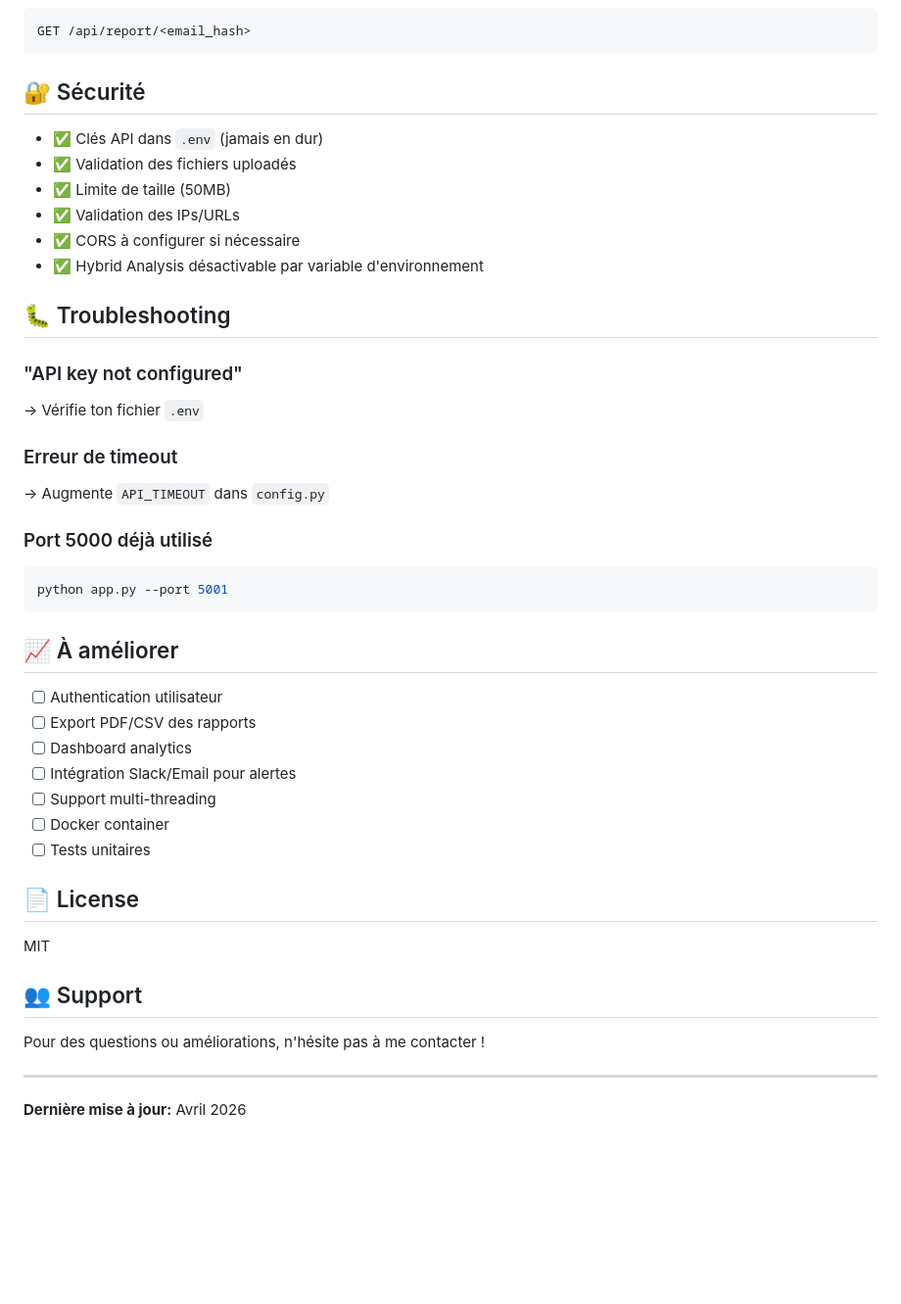
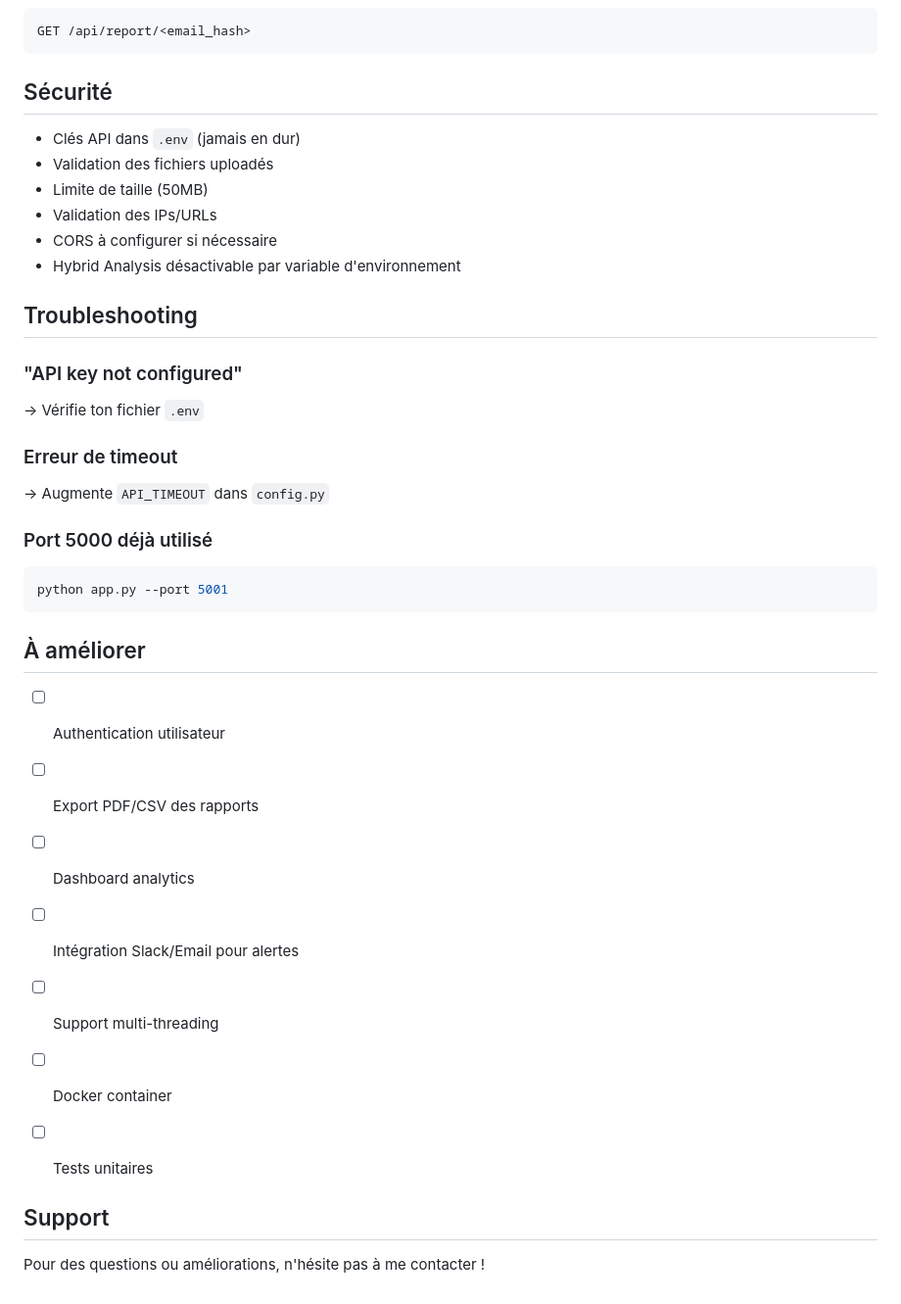
Before and after one commit to aymadr/Mail-Analyzer, a Markdown page: README.md, the part around one of its changes. Shown at 98% size. Rendered like a GitHub page; blank space fills up the shorter version.

Commit message:
style: Remove emojis and clean up formatting in README.md

````diff
--- a/README.md
+++ b/README.md
@@ -283,16 +283,16 @@ GET /api/history?limit=50
 GET /api/report/<email_hash>
 ```
 
-## 🔐 Sécurité
+## Sécurité
 
-- ✅ Clés API dans `.env` (jamais en dur)
-- ✅ Validation des fichiers uploadés
-- ✅ Limite de taille (50MB)
-- ✅ Validation des IPs/URLs
-- ✅ CORS à configurer si nécessaire
-- ✅ Hybrid Analysis désactivable par variable d'environnement
+- Clés API dans `.env` (jamais en dur)
+- Validation des fichiers uploadés
+- Limite de taille (50MB)
+- Validation des IPs/URLs
+- CORS à configurer si nécessaire
+- Hybrid Analysis désactivable par variable d'environnement
 
-## 🐛 Troubleshooting
+## Troubleshooting
 
 ### "API key not configured"
 → Vérifie ton fichier `.env`
@@ -305,7 +305,7 @@ GET /api/report/<email_hash>
 python app.py --port 5001
 ```
 
-## 📈 À améliorer
+## À améliorer
 
 - [ ] Authentication utilisateur
 - [ ] Export PDF/CSV des rapports
@@ -315,14 +315,8 @@ python app.py --port 5001
 - [ ] Docker container
 - [ ] Tests unitaires
 
-## 📄 License
 
-MIT
 
-## 👥 Support
+## Support
 
 Pour des questions ou améliorations, n'hésite pas à me contacter !
-
----
-
-**Dernière mise à jour:** Avril 2026
````
Also changed, not shown: other parts of README.md (+28 -28 lines).
